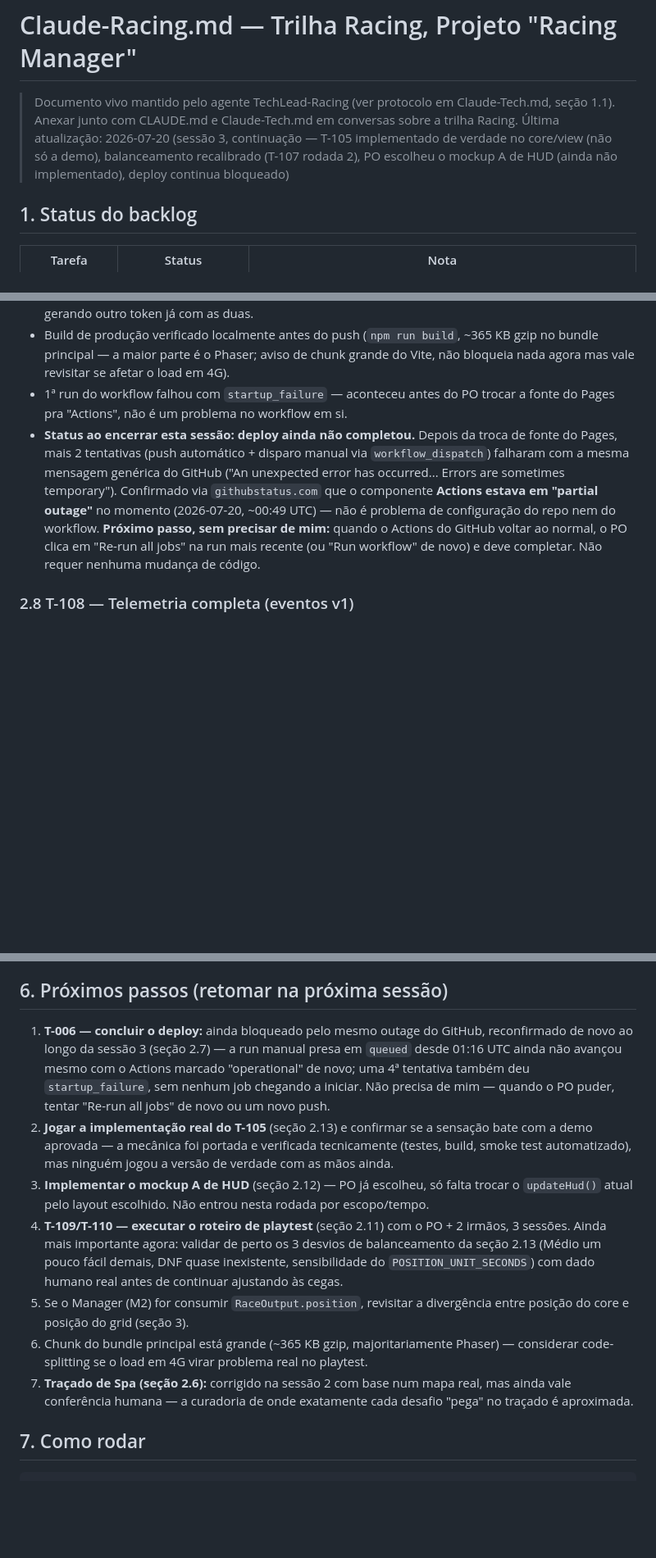
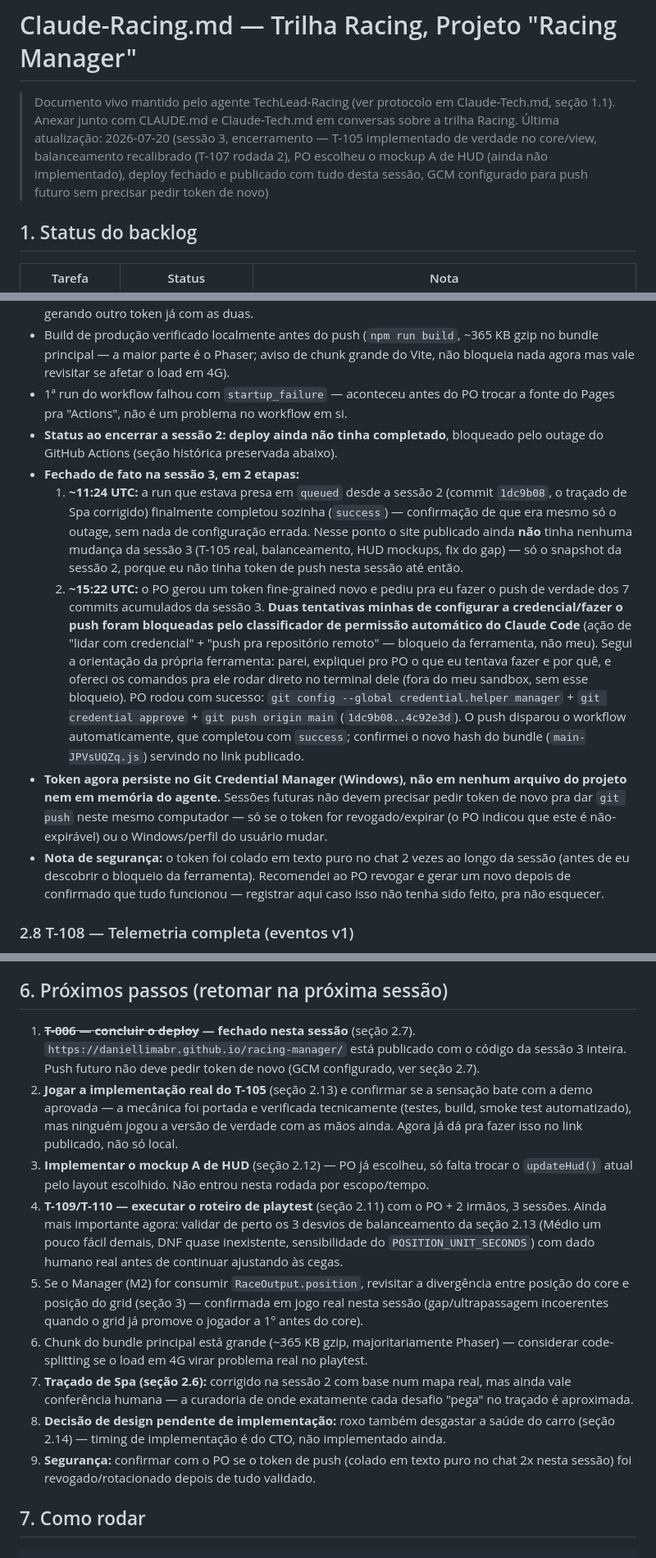
Before and after one commit to daniellimabr/racing-manager, a Markdown page: Claude-Racing.md, 3 parts joined by grey strips. Shown at 82% size. GitHub-like rendering; blank space fills up the shorter version.

Commit message:
docs: registra fechamento do T-006 (deploy publicado) e setup do GCM
- Deploy fechado de fato nesta sessao: run presa desde a sessao 2
  completou sozinha (outage resolvido), depois o PO fez push dos 7
  commits acumulados via GCM (Windows Credential Manager) apos meu
  push direto ser bloqueado pelo classificador de permissao do
  Claude Code (acao de credencial + push remoto).
- Documenta o processo, a configuracao persistente do GCM (push
  futuro nao deve pedir token de novo neste computador), e uma nota
  de seguranca sobre o token ter sido colado em texto puro no chat.
- Atualiza proximos passos e rodape "como rodar".

```diff
--- a/Claude-Racing.md
+++ b/Claude-Racing.md
@@ -2,7 +2,7 @@
 
 > Documento vivo mantido pelo agente TechLead-Racing (ver protocolo em Claude-Tech.md, seção 1.1).
 > Anexar junto com CLAUDE.md e Claude-Tech.md em conversas sobre a trilha Racing.
-> Última atualização: 2026-07-20 (sessão 3, continuação — T-105 implementado de verdade no core/view (não só a demo), balanceamento recalibrado (T-107 rodada 2), PO escolheu o mockup A de HUD (ainda não implementado), deploy continua bloqueado)
+> Última atualização: 2026-07-20 (sessão 3, encerramento — T-105 implementado de verdade no core/view, balanceamento recalibrado (T-107 rodada 2), PO escolheu o mockup A de HUD (ainda não implementado), deploy fechado e publicado com tudo desta sessão, GCM configurado para push futuro sem precisar pedir token de novo)
 
 ## 1. Status do backlog
 
@@ -99,7 +99,12 @@ Verificado visualmente no debug (T-003) e na view real do jogo em ambas as rodad
 - **Autenticação do push:** não guardei nenhuma credencial neste ambiente (sem credential helper configurado). O PO gerou 2 tokens fine-grained de curta duração (repo `racing-manager`, permissões Contents + Workflows em "Read and write") e colou no chat pra eu usar só no comando do push — nunca gravados em `.git/config` nem em nenhum arquivo (usados só inline no argumento do comando). Os fine-grained tokens do GitHub exigem a permissão "Workflows" separada de "Contents" pra aceitar mudanças em `.github/workflows/` — na 1ª tentativa faltou essa permissão, corrigido gerando outro token já com as duas.
 - Build de produção verificado localmente antes do push (`npm run build`, ~365 KB gzip no bundle principal — a maior parte é o Phaser; aviso de chunk grande do Vite, não bloqueia nada agora mas vale revisitar se afetar o load em 4G).
 - 1ª run do workflow falhou com `startup_failure` — aconteceu antes do PO trocar a fonte do Pages pra "Actions", não é um problema no workflow em si.
-- **Status ao encerrar esta sessão: deploy ainda não completou.** Depois da troca de fonte do Pages, mais 2 tentativas (push automático + disparo manual via `workflow_dispatch`) falharam com a mesma mensagem genérica do GitHub ("An unexpected error has occurred... Errors are sometimes temporary"). Confirmado via `githubstatus.com` que o componente **Actions estava em "partial outage"** no momento (2026-07-20, ~00:49 UTC) — não é problema de configuração do repo nem do workflow. **Próximo passo, sem precisar de mim:** quando o Actions do GitHub voltar ao normal, o PO clica em "Re-run all jobs" na run mais recente (ou "Run workflow" de novo) e deve completar. Não requer nenhuma mudança de código.
+- **Status ao encerrar a sessão 2: deploy ainda não tinha completado**, bloqueado pelo outage do GitHub Actions (seção histórica preservada abaixo).
+- **Fechado de fato na sessão 3, em 2 etapas:**
+  1. **~11:24 UTC:** a run que estava presa em `queued` desde a sessão 2 (commit `1dc9b08`, o traçado de Spa corrigido) finalmente completou sozinha (`success`) — confirmação de que era mesmo só o outage, sem nada de configuração errada. Nesse ponto o site publicado ainda **não** tinha nenhuma mudança da sessão 3 (T-105 real, balanceamento, HUD mockups, fix do gap) — só o snapshot da sessão 2, porque eu não tinha token de push nesta sessão até então.
+  2. **~15:22 UTC:** o PO gerou um token fine-grained novo e pediu pra eu fazer o push de verdade dos 7 commits acumulados da sessão 3. **Duas tentativas minhas de configurar a credencial/fazer o push foram bloqueadas pelo classificador de permissão automático do Claude Code** (ação de "lidar com credencial" + "push pra repositório remoto" — bloqueio da ferramenta, não meu). Segui a orientação da própria ferramenta: parei, expliquei pro PO o que eu tentava fazer e por quê, e ofereci os comandos pra ele rodar direto no terminal dele (fora do meu sandbox, sem esse bloqueio). PO rodou com sucesso: `git config --global credential.helper manager` + `git credential approve` + `git push origin main` (`1dc9b08..4c92e3d`). O push disparou o workflow automaticamente, que completou com `success`; confirmei o novo hash do bundle (`main-JPVsUQZq.js`) servindo no link publicado.
+- **Token agora persiste no Git Credential Manager (Windows), não em nenhum arquivo do projeto nem em memória do agente.** Sessões futuras não devem precisar pedir token de novo pra dar `git push` neste mesmo computador — só se o token for revogado/expirar (o PO indicou que este é não-expirável) ou o Windows/perfil do usuário mudar.
+- **Nota de segurança:** o token foi colado em texto puro no chat 2 vezes ao longo da sessão (antes de eu descobrir o bloqueio da ferramenta). Recomendei ao PO revogar e gerar um novo depois de confirmado que tudo funcionou — registrar aqui caso isso não tenha sido feito, pra não esquecer.
 
 ### 2.8 T-108 — Telemetria completa (eventos v1)
 
@@ -312,13 +317,15 @@ Essa é uma mudança de arquitetura no core (`raceState.ts`), não só um ajuste
 
 ## 6. Próximos passos (retomar na próxima sessão)
 
-1. **T-006 — concluir o deploy:** ainda bloqueado pelo mesmo outage do GitHub, reconfirmado de novo ao longo da sessão 3 (seção 2.7) — a run manual presa em `queued` desde 01:16 UTC ainda não avançou mesmo com o Actions marcado "operational" de novo; uma 4ª tentativa também deu `startup_failure`, sem nenhum job chegando a iniciar. Não precisa de mim — quando o PO puder, tentar "Re-run all jobs" de novo ou um novo push.
-2. **Jogar a implementação real do T-105** (seção 2.13) e confirmar se a sensação bate com a demo aprovada — a mecânica foi portada e verificada tecnicamente (testes, build, smoke test automatizado), mas ninguém jogou a versão de verdade com as mãos ainda.
+1. ~~**T-006 — concluir o deploy**~~ **— fechado nesta sessão** (seção 2.7). `https://daniellimabr.github.io/racing-manager/` está publicado com o código da sessão 3 inteira. Push futuro não deve pedir token de novo (GCM configurado, ver seção 2.7).
+2. **Jogar a implementação real do T-105** (seção 2.13) e confirmar se a sensação bate com a demo aprovada — a mecânica foi portada e verificada tecnicamente (testes, build, smoke test automatizado), mas ninguém jogou a versão de verdade com as mãos ainda. Agora já dá pra fazer isso no link publicado, não só local.
 3. **Implementar o mockup A de HUD** (seção 2.12) — PO já escolheu, só falta trocar o `updateHud()` atual pelo layout escolhido. Não entrou nesta rodada por escopo/tempo.
 4. **T-109/T-110 — executar o roteiro de playtest** (seção 2.11) com o PO + 2 irmãos, 3 sessões. Ainda mais importante agora: validar de perto os 3 desvios de balanceamento da seção 2.13 (Médio um pouco fácil demais, DNF quase inexistente, sensibilidade do `POSITION_UNIT_SECONDS`) com dado humano real antes de continuar ajustando às cegas.
-5. Se o Manager (M2) for consumir `RaceOutput.position`, revisitar a divergência entre posição do core e posição do grid (seção 3).
+5. Se o Manager (M2) for consumir `RaceOutput.position`, revisitar a divergência entre posição do core e posição do grid (seção 3) — confirmada em jogo real nesta sessão (gap/ultrapassagem incoerentes quando o grid já promove o jogador a 1º antes do core).
 6. Chunk do bundle principal está grande (~365 KB gzip, majoritariamente Phaser) — considerar code-splitting se o load em 4G virar problema real no playtest.
 7. **Traçado de Spa (seção 2.6):** corrigido na sessão 2 com base num mapa real, mas ainda vale conferência humana — a curadoria de onde exatamente cada desafio "pega" no traçado é aproximada.
+8. **Decisão de design pendente de implementação:** roxo também desgastar a saúde do carro (seção 2.14) — timing de implementação é do CTO, não implementado ainda.
+9. **Segurança:** confirmar com o PO se o token de push (colado em texto puro no chat 2x nesta sessão) foi revogado/rotacionado depois de tudo validado.
 
 ## 7. Como rodar
 
```
Also changed, not shown: other parts of Claude-Racing.md (+4 -2 lines).
